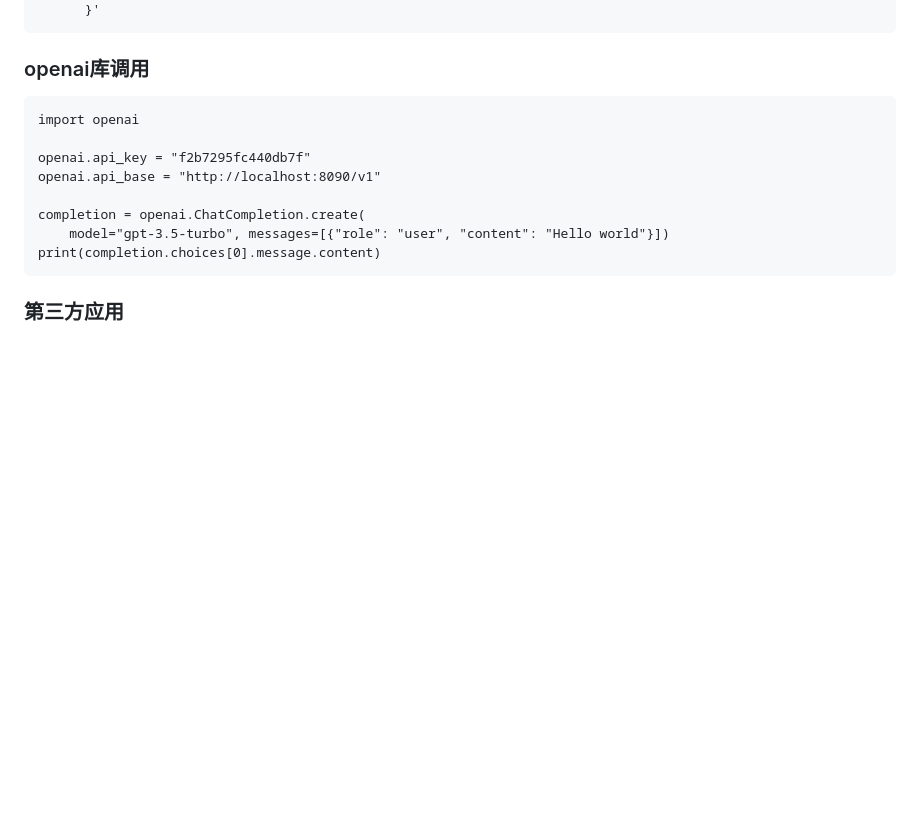
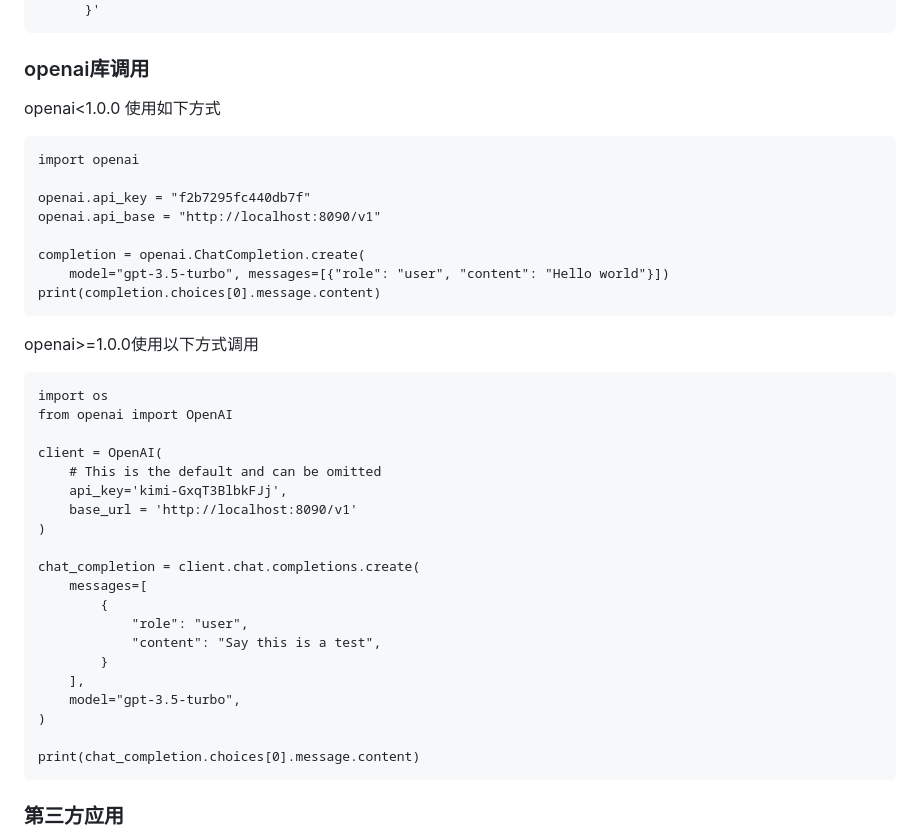
Before and after one commit to tian-minghui/openai-style-api, a Markdown page: README.md, the part around the change. Rendered like a GitHub page; blank space fills up the shorter version.

Commit message:
openai>=1.0.0

```diff
--- a/README.md
+++ b/README.md
@@ -110,6 +110,8 @@ model-config.json 配置文件简单示例
 
 ### openai库调用
 
+openai<1.0.0 使用如下方式
+
     import openai
 
     openai.api_key = "f2b7295fc440db7f"
@@ -118,6 +120,30 @@ model-config.json 配置文件简单示例
     completion = openai.ChatCompletion.create(
         model="gpt-3.5-turbo", messages=[{"role": "user", "content": "Hello world"}])
     print(completion.choices[0].message.content)
+
+
+openai>=1.0.0使用以下方式调用
+
+    import os
+    from openai import OpenAI
+
+    client = OpenAI(
+        # This is the default and can be omitted
+        api_key='kimi-GxqT3BlbkFJj',
+        base_url = 'http://localhost:8090/v1'
+    )
+
+    chat_completion = client.chat.completions.create(
+        messages=[
+            {
+                "role": "user",
+                "content": "Say this is a test",
+            }
+        ],
+        model="gpt-3.5-turbo",
+    )
+
+    print(chat_completion.choices[0].message.content)
 
 ### 第三方应用
 
```
